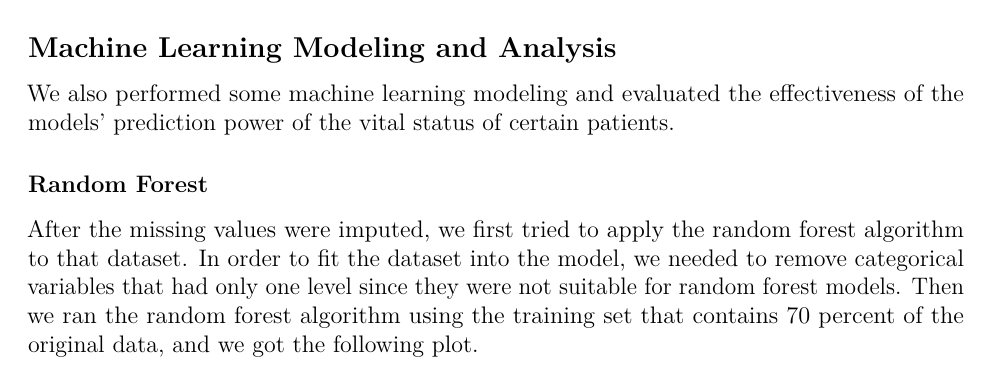
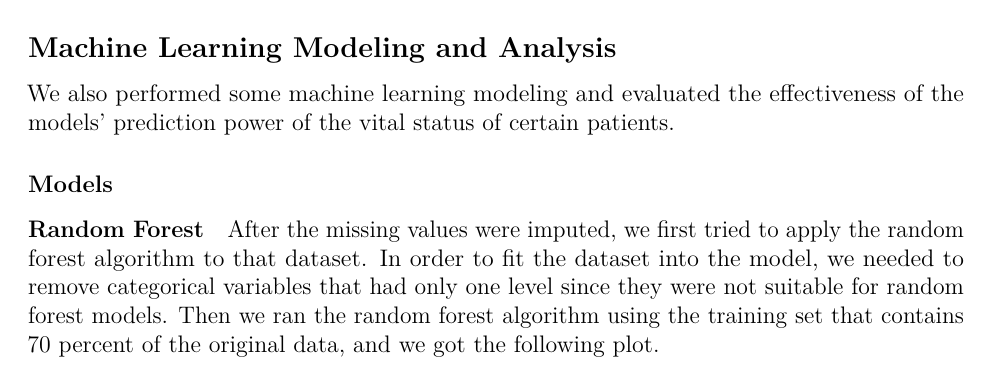
Before and after one commit to rguin26/biostat625_final_project, an R Markdown document (final_report.Rmd): part of page 4 of 7, cut so that both start at the same text. Rendered offline with R 4.5, knitr and Pandoc, then LaTeX, with nearby package versions; some code elsewhere in the file could not run offline.

Commit message:
updated some header titles

```diff
--- a/final_report.Rmd
+++ b/final_report.Rmd
@@ -249,7 +249,9 @@ ggforest(cox, data = data)
 
 We also performed some machine learning modeling and evaluated the effectiveness of the models' prediction power of the vital status of certain patients.
 
-### Random Forest
+### Models
+
+#### Random Forest
 
 After the missing values were imputed, we first tried to apply the random forest algorithm to that dataset. In order to fit the dataset into the model, we needed to remove categorical variables that had only one level since they were not suitable for random forest models. Then we ran the random forest algorithm using the training set that contains 70 percent of the original data, and we got the following plot.
 
```
Also changed, not shown: final_report.Rmd (2 more changed lines).
